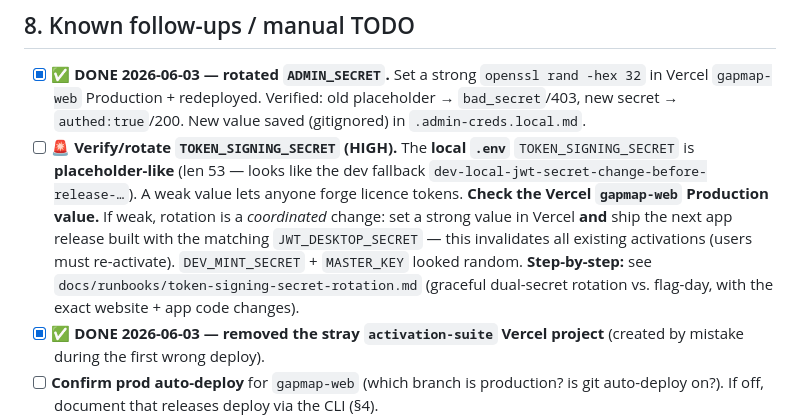
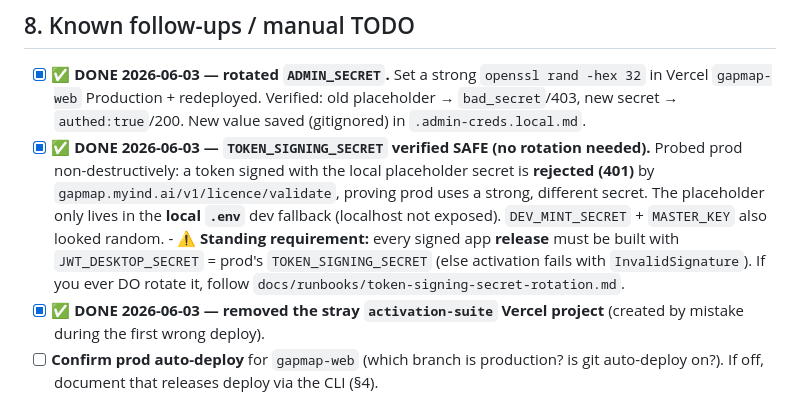
Before and after one commit to shaantanu9/openreply, a Markdown page: LICENSING_AND_DEPLOY.md, the part around the change. Rendered like a GitHub page.

Commit message:
docs(licensing): TOKEN_SIGNING_SECRET verified safe on prod (no rotation needed)
Non-destructive probe: a token signed with the local placeholder secret is
rejected (401) by gapmap.myind.ai/v1/licence/validate -> prod uses a strong,
different secret. Placeholder only exists in the local .env dev fallback.
Standing requirement noted: release builds must bake JWT_DESKTOP_SECRET = prod
TOKEN_SIGNING_SECRET. Runbook kept for any future rotation.

Co-Authored-By: Claude Opus 4.8 (1M context) <noreply@anthropic.com>

```diff
--- a/LICENSING_AND_DEPLOY.md
+++ b/LICENSING_AND_DEPLOY.md
@@ -172,15 +172,15 @@ npm run tauri build                                  # + code-signing / notariza
 - [x] ✅ **DONE 2026-06-03 — rotated `ADMIN_SECRET`.** Set a strong `openssl rand -hex 32`
       in Vercel `gapmap-web` Production + redeployed. Verified: old placeholder → `bad_secret`/403,
       new secret → `authed:true`/200. New value saved (gitignored) in `.admin-creds.local.md`.
-- [ ] 🚨 **Verify/rotate `TOKEN_SIGNING_SECRET` (HIGH).** The **local `.env`**
-      `TOKEN_SIGNING_SECRET` is **placeholder-like** (len 53 — looks like the dev fallback
-      `dev-local-jwt-secret-change-before-release-…`). A weak value lets anyone forge licence
-      tokens. **Check the Vercel `gapmap-web` Production value.** If weak, rotation is a
-      *coordinated* change: set a strong value in Vercel **and** ship the next app release
-      built with the matching `JWT_DESKTOP_SECRET` — this invalidates all existing
-      activations (users must re-activate). `DEV_MINT_SECRET` + `MASTER_KEY` looked random.
-      **Step-by-step:** see `docs/runbooks/token-signing-secret-rotation.md` (graceful
-      dual-secret rotation vs. flag-day, with the exact website + app code changes).
+- [x] ✅ **DONE 2026-06-03 — `TOKEN_SIGNING_SECRET` verified SAFE (no rotation needed).**
+      Probed prod non-destructively: a token signed with the local placeholder secret is
+      **rejected (401)** by `gapmap.myind.ai/v1/licence/validate`, proving prod uses a
+      strong, different secret. The placeholder only lives in the **local `.env`** dev
+      fallback (localhost not exposed). `DEV_MINT_SECRET` + `MASTER_KEY` also looked random.
+      - ⚠️ **Standing requirement:** every signed app **release** must be built with
+        `JWT_DESKTOP_SECRET` = prod's `TOKEN_SIGNING_SECRET` (else activation fails with
+        `InvalidSignature`). If you ever DO rotate it, follow
+        `docs/runbooks/token-signing-secret-rotation.md`.
 - [x] ✅ **DONE 2026-06-03 — removed the stray `activation-suite` Vercel project**
       (created by mistake during the first wrong deploy).
 - [ ] **Confirm prod auto-deploy** for `gapmap-web` (which branch is production? is
```
